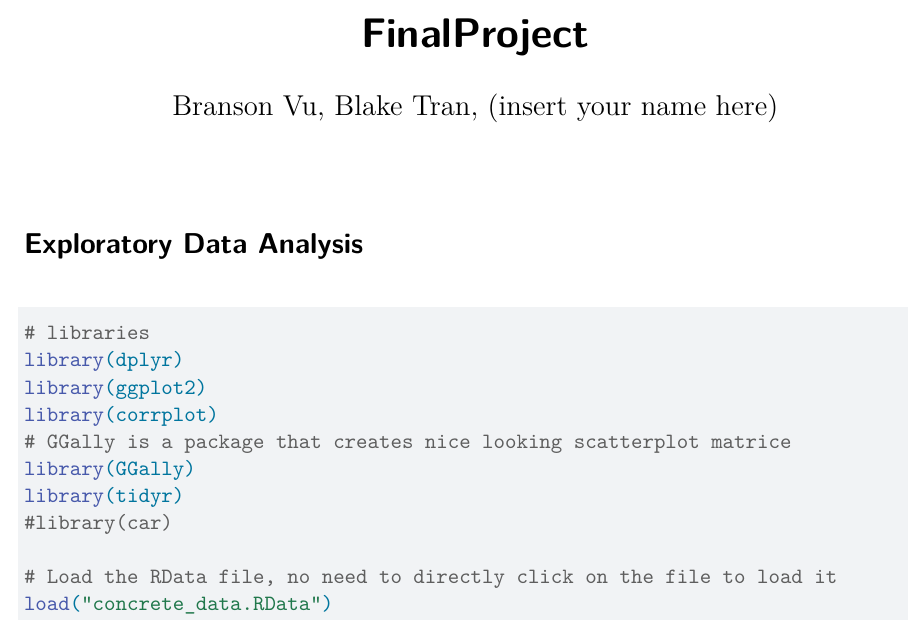
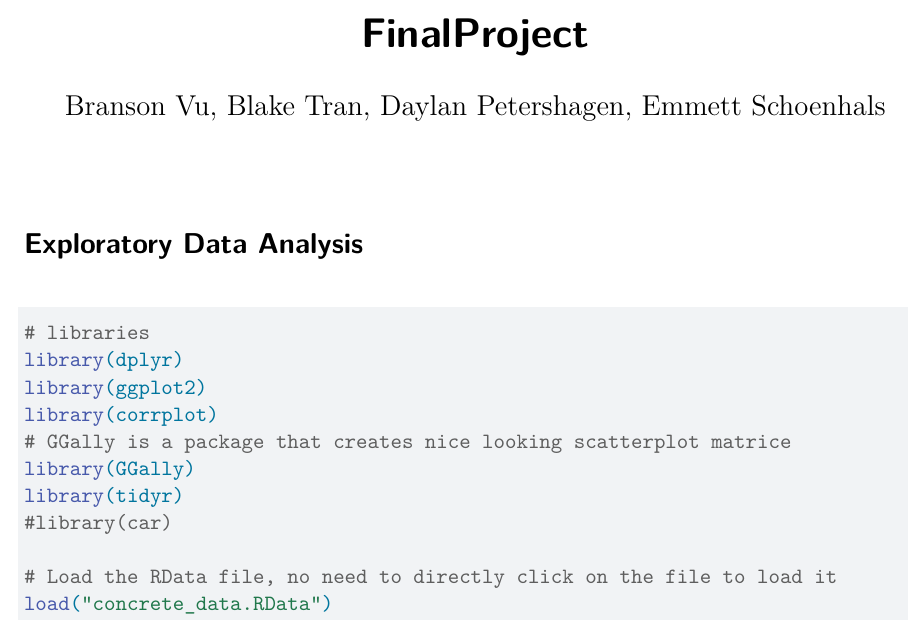
Before and after one commit to datastreak27/BayesFinal, a Quarto document (FinalProject.qmd): part of page 1 of 9, cut so that both start at the same text. Rendered offline with R 4.5, knitr and Pandoc in place of Quarto, then LaTeX, with nearby package versions; some code elsewhere in the file could not run offline.

Commit message:
added group names

```diff
--- a/FinalProject.qmd
+++ b/FinalProject.qmd
@@ -1,6 +1,6 @@
 ---
 title: "FinalProject"
-author: "Branson Vu, Blake Tran, (insert your name here)"
+author: "Branson Vu, Blake Tran, Daylan Petershagen, Emmett Schoenhals"
 format: pdf
 editor: visual
 ---
```
